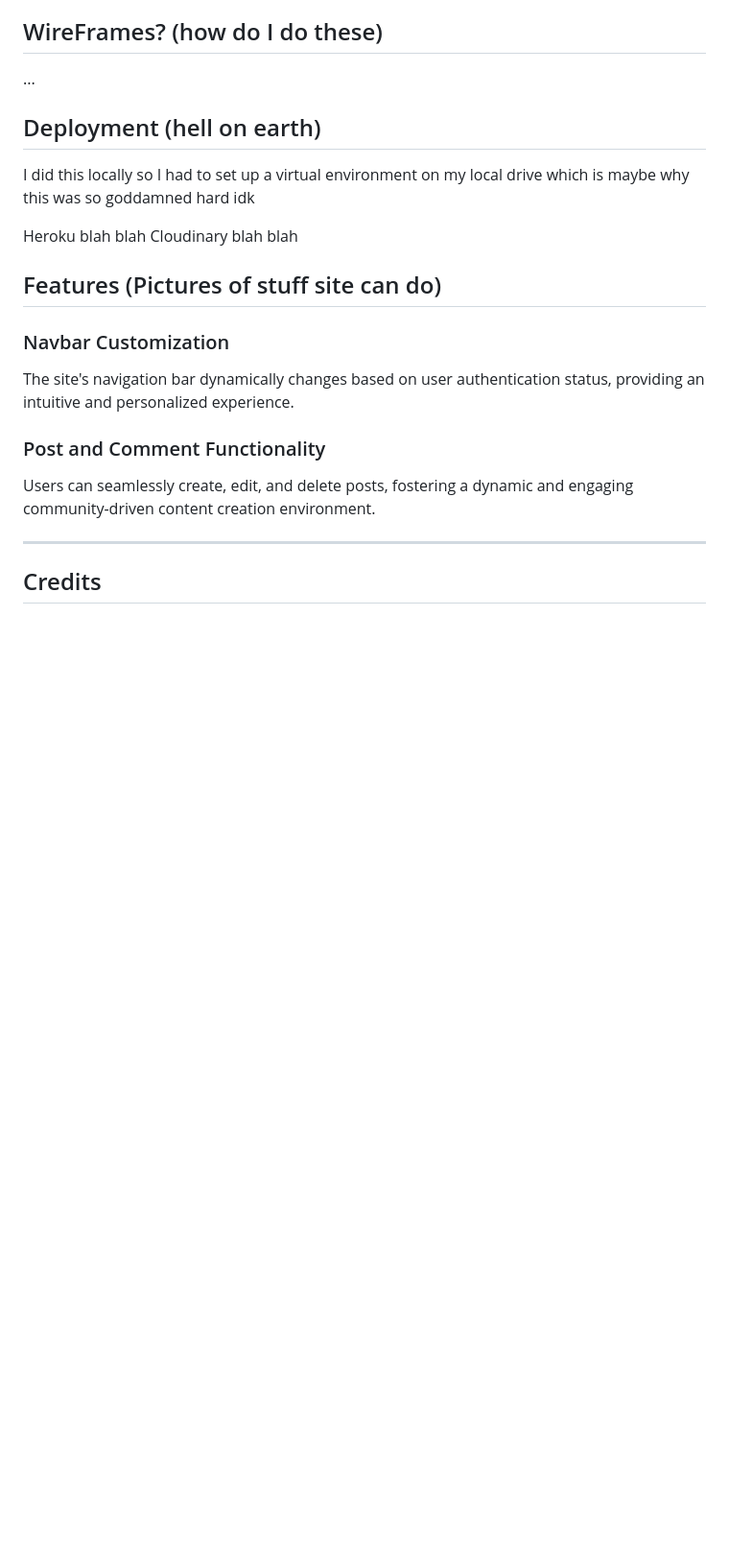
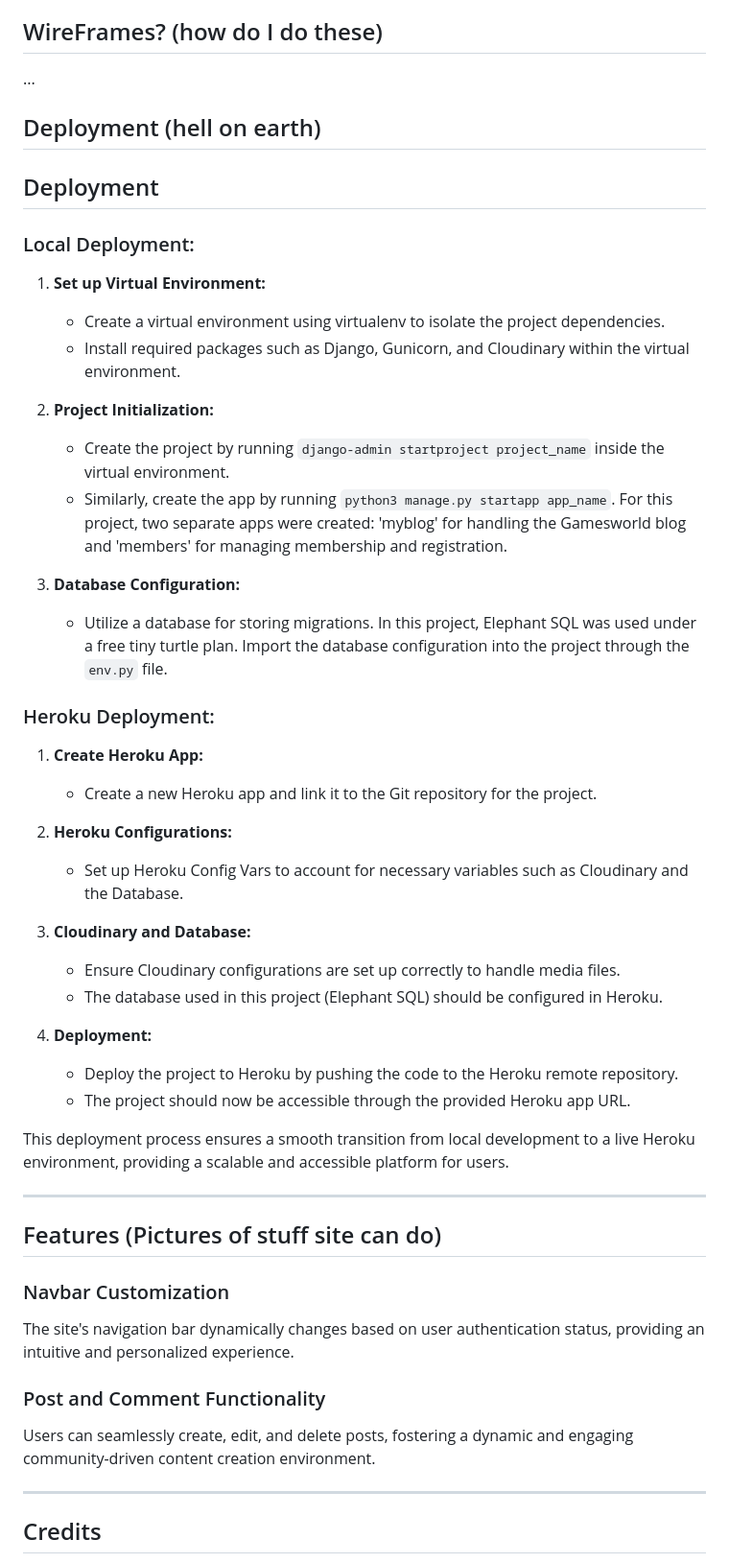
Before and after one commit to BrandonPCollins/my-project-4, a Markdown page: README.md, the part around the change. Shown: that part at 96% size. Rendered like a GitHub page; blank space fills up the shorter version.

```diff
--- a/README.md
+++ b/README.md
@@ -40,9 +40,41 @@ Agile's dynamic prioritization categorized User Stories into 'must do,' 'could d
 
 ## Deployment (hell on earth)
 
-I did this locally so I had to set up a virtual environment on my local drive which is maybe why this was so goddamned hard idk
+## Deployment
 
-Heroku blah blah Cloudinary blah blah
+### Local Deployment:
+
+1. **Set up Virtual Environment:**
+   - Create a virtual environment using virtualenv to isolate the project dependencies.
+   - Install required packages such as Django, Gunicorn, and Cloudinary within the virtual environment.
+
+2. **Project Initialization:**
+   - Create the project by running `django-admin startproject project_name` inside the virtual environment.
+   - Similarly, create the app by running `python3 manage.py startapp app_name`. For this project, two separate apps were created: 'myblog' for handling the Gamesworld blog and 'members' for managing membership and registration.
+
+3. **Database Configuration:**
+   - Utilize a database for storing migrations. In this project, Elephant SQL was used under a free tiny turtle plan. Import the database configuration into the project through the `env.py` file.
+
+### Heroku Deployment:
+
+1. **Create Heroku App:**
+   - Create a new Heroku app and link it to the Git repository for the project.
+
+2. **Heroku Configurations:**
+   - Set up Heroku Config Vars to account for necessary variables such as Cloudinary and the Database.
+
+3. **Cloudinary and Database:**
+   - Ensure Cloudinary configurations are set up correctly to handle media files.
+   - The database used in this project (Elephant SQL) should be configured in Heroku.
+
+4. **Deployment:**
+   - Deploy the project to Heroku by pushing the code to the Heroku remote repository.
+   - The project should now be accessible through the provided Heroku app URL.
+
+This deployment process ensures a smooth transition from local development to a live Heroku environment, providing a scalable and accessible platform for users.
+
+---
+
 
 ## Features (Pictures of stuff site can do)
 
```
